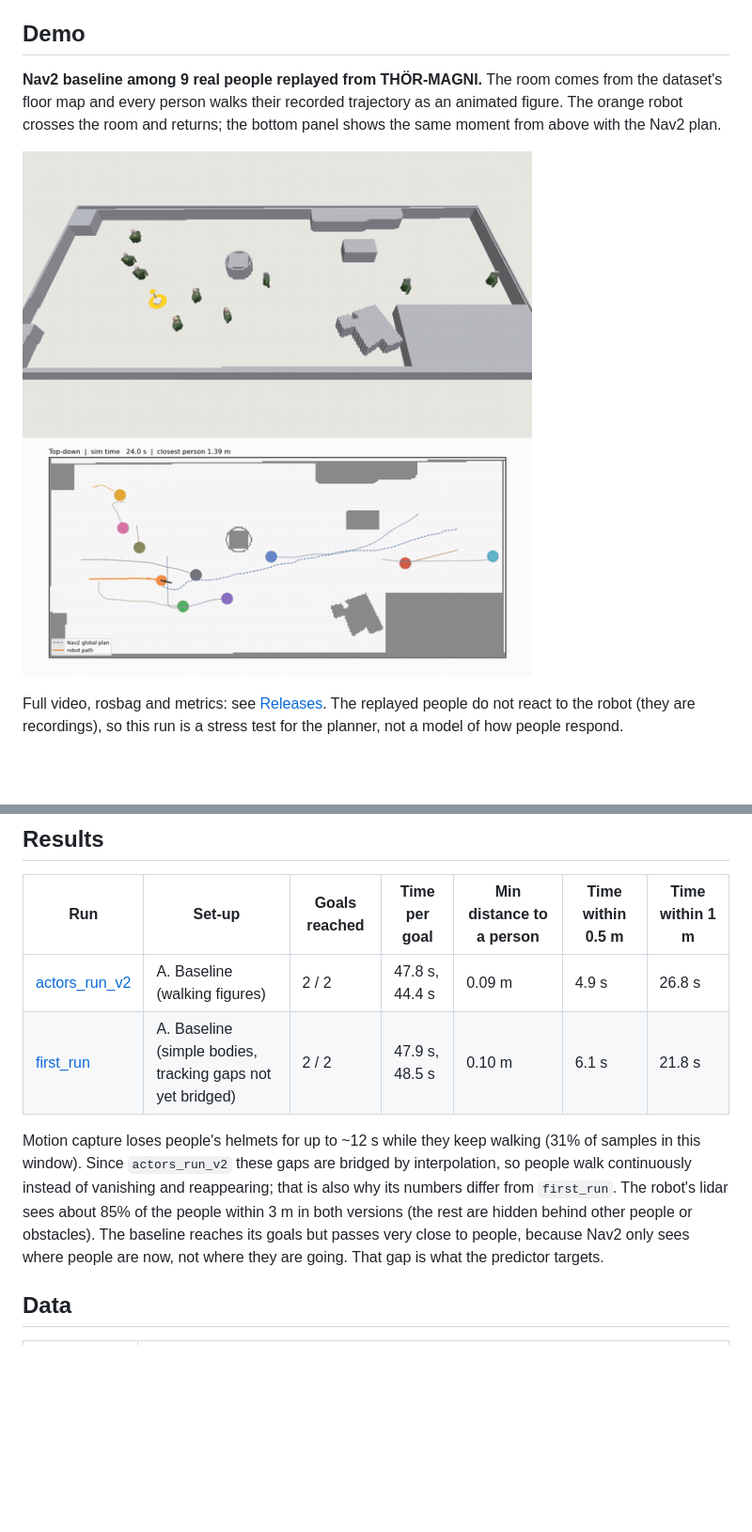
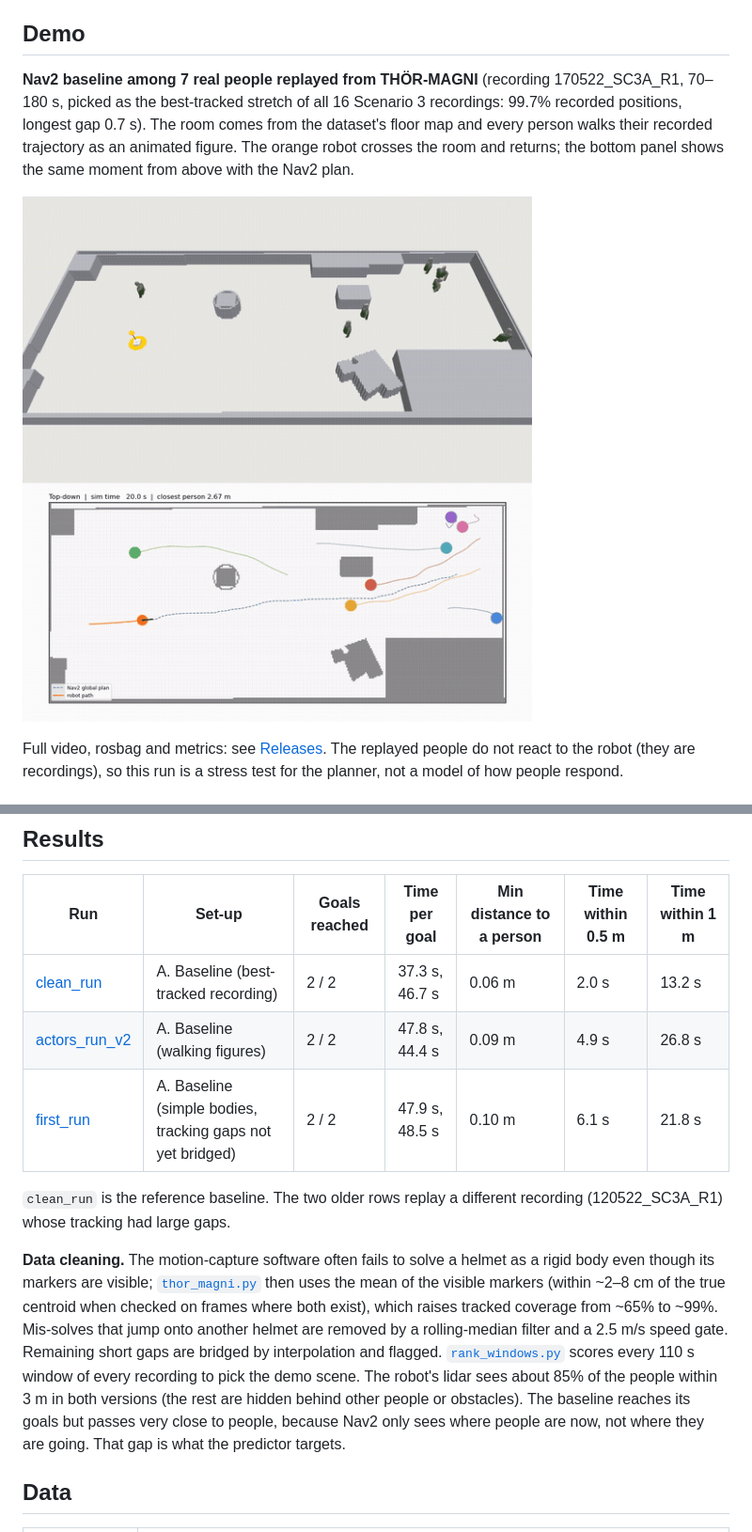
Before and after one commit to filmonnezif/social-nav-ros2, a Markdown page: README.md, 2 parts joined by grey strips. Shown at 94% size. GitHub-like rendering; pictures changed too: docs/media/baseline_walking.gif; blank space fills up the shorter version.

```diff
--- a/README.md
+++ b/README.md
@@ -12,7 +12,7 @@ A mobile robot that learns from real people how to move through a crowd. A traje
 
 ## Demo
 
-**Nav2 baseline among 9 real people replayed from THÖR-MAGNI.** The room comes from the dataset's floor map and every person walks their recorded trajectory as an animated figure. The orange robot crosses the room and returns; the bottom panel shows the same moment from above with the Nav2 plan.
+**Nav2 baseline among 7 real people replayed from THÖR-MAGNI** (recording 170522_SC3A_R1, 70–180 s, picked as the best-tracked stretch of all 16 Scenario 3 recordings: 99.7% recorded positions, longest gap 0.7 s). The room comes from the dataset's floor map and every person walks their recorded trajectory as an animated figure. The orange robot crosses the room and returns; the bottom panel shows the same moment from above with the Nav2 plan.
 
 ![Nav2 baseline among replayed THÖR-MAGNI pedestrians](docs/media/baseline_walking.gif)
 
@@ -58,10 +58,13 @@ Collisions, minimum distance to any pedestrian, personal-space intrusions, time
 
 | Run | Set-up | Goals reached | Time per goal | Min distance to a person | Time within 0.5 m | Time within 1 m |
 | --- | --- | --- | --- | --- | --- | --- |
+| [clean_run](results/clean_run/metrics.json) | A. Baseline (best-tracked recording) | 2 / 2 | 37.3 s, 46.7 s | 0.06 m | 2.0 s | 13.2 s |
 | [actors_run_v2](results/actors_run_v2/metrics.json) | A. Baseline (walking figures) | 2 / 2 | 47.8 s, 44.4 s | 0.09 m | 4.9 s | 26.8 s |
 | [first_run](results/first_run/metrics.json) | A. Baseline (simple bodies, tracking gaps not yet bridged) | 2 / 2 | 47.9 s, 48.5 s | 0.10 m | 6.1 s | 21.8 s |
 
-Motion capture loses people's helmets for up to ~12 s while they keep walking (31% of samples in this window). Since `actors_run_v2` these gaps are bridged by interpolation, so people walk continuously instead of vanishing and reappearing; that is also why its numbers differ from `first_run`. The robot's lidar sees about 85% of the people within 3 m in both versions (the rest are hidden behind other people or obstacles). The baseline reaches its goals but passes very close to people, because Nav2 only sees where people are now, not where they are going. That gap is what the predictor targets.
+`clean_run` is the reference baseline. The two older rows replay a different recording (120522_SC3A_R1) whose tracking had large gaps.
+
+**Data cleaning.** The motion-capture software often fails to solve a helmet as a rigid body even though its markers are visible; [`thor_magni.py`](learning/data/thor_magni.py) then uses the mean of the visible markers (within ~2–8 cm of the true centroid when checked on frames where both exist), which raises tracked coverage from ~65% to ~99%. Mis-solves that jump onto another helmet are removed by a rolling-median filter and a 2.5 m/s speed gate. Remaining short gaps are bridged by interpolation and flagged. [`rank_windows.py`](experiments/rank_windows.py) scores every 110 s window of every recording to pick the demo scene. The robot's lidar sees about 85% of the people within 3 m in both versions (the rest are hidden behind other people or obstacles). The baseline reaches its goals but passes very close to people, because Nav2 only sees where people are now, not where they are going. That gap is what the predictor targets.
 
 ## Data
 
```
Also changed, not shown: 9 other files.
